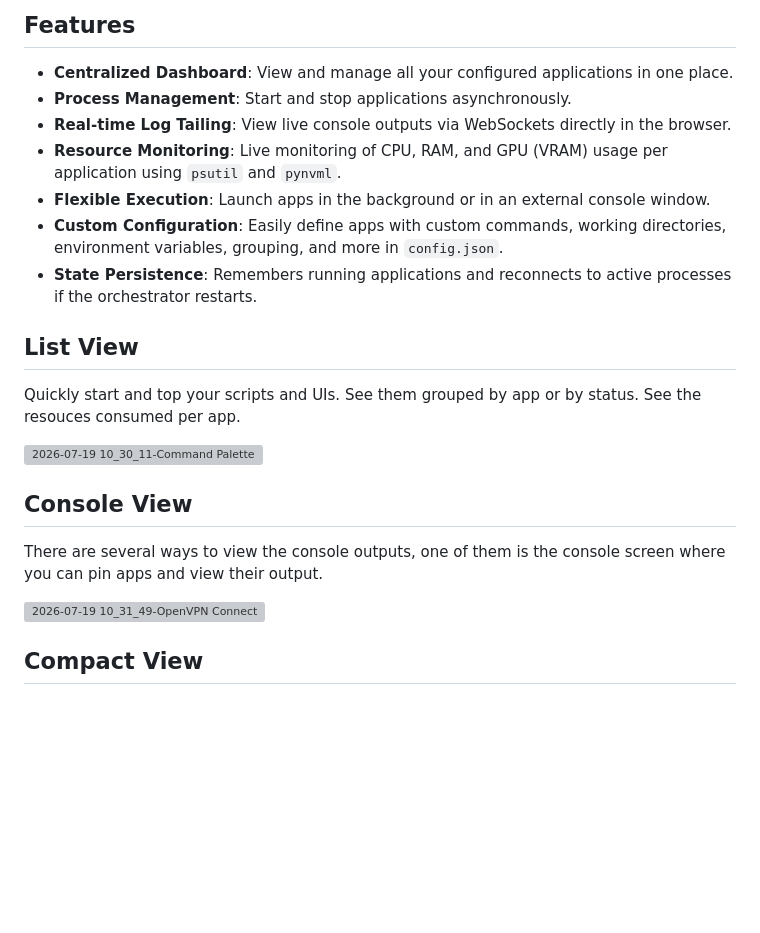
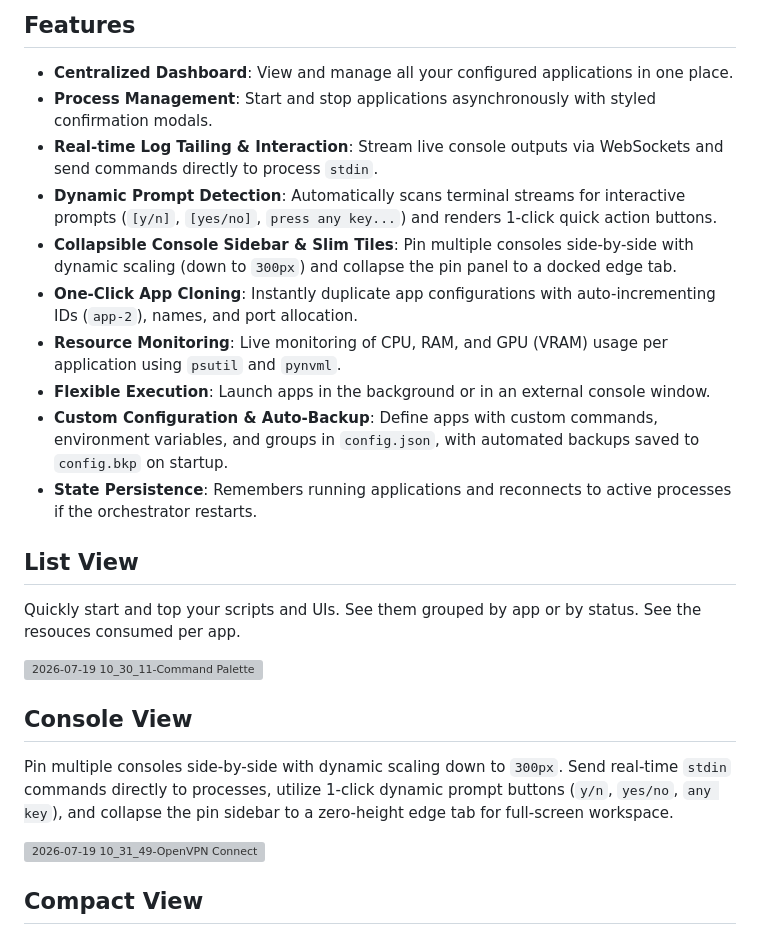
Before and after one commit to MrKuenning/OrchestratorUI, a Markdown page: README.md, the part around the change. GitHub-like rendering; blank space fills up the shorter version; grey boxes are pictures that could not be loaded.

Commit message:
docs: update README features to include interactive console controls, dynamic prompt detection, app cloning, and configuration auto-backup

```diff
--- a/README.md
+++ b/README.md
@@ -11,11 +11,14 @@ Whether you need to bounce a frozen script, check live hardware resources, or ta
 ## Features
 
 - **Centralized Dashboard**: View and manage all your configured applications in one place.
-- **Process Management**: Start and stop applications asynchronously.
-- **Real-time Log Tailing**: View live console outputs via WebSockets directly in the browser.
+- **Process Management**: Start and stop applications asynchronously with styled confirmation modals.
+- **Real-time Log Tailing & Interaction**: Stream live console outputs via WebSockets and send commands directly to process `stdin`.
+- **Dynamic Prompt Detection**: Automatically scans terminal streams for interactive prompts (`[y/n]`, `[yes/no]`, `press any key...`) and renders 1-click quick action buttons.
+- **Collapsible Console Sidebar & Slim Tiles**: Pin multiple consoles side-by-side with dynamic scaling (down to `300px`) and collapse the pin panel to a docked edge tab.
+- **One-Click App Cloning**: Instantly duplicate app configurations with auto-incrementing IDs (`app-2`), names, and port allocation.
 - **Resource Monitoring**: Live monitoring of CPU, RAM, and GPU (VRAM) usage per application using `psutil` and `pynvml`.
 - **Flexible Execution**: Launch apps in the background or in an external console window.
-- **Custom Configuration**: Easily define apps with custom commands, working directories, environment variables, grouping, and more in `config.json`.
+- **Custom Configuration & Auto-Backup**: Define apps with custom commands, environment variables, and groups in `config.json`, with automated backups saved to `config.bkp` on startup.
 - **State Persistence**: Remembers running applications and reconnects to active processes if the orchestrator restarts.
 
 ## List View
@@ -27,7 +30,7 @@ See the resouces consumed per app.
 
 
 ## Console View
-There are several ways to view the console outputs, one of them is the console screen where you can pin apps and view their output.
+Pin multiple consoles side-by-side with dynamic scaling down to `300px`. Send real-time `stdin` commands directly to processes, utilize 1-click dynamic prompt buttons (`y/n`, `yes/no`, `any key`), and collapse the pin sidebar to a zero-height edge tab for full-screen workspace.
 
 <img width="1518" height="806" alt="2026-07-19 10_31_49-OpenVPN Connect" src="https://github.com/user-attachments/assets/be0ddc1d-dc58-4a69-b394-e16037e87de7" />
 
```
